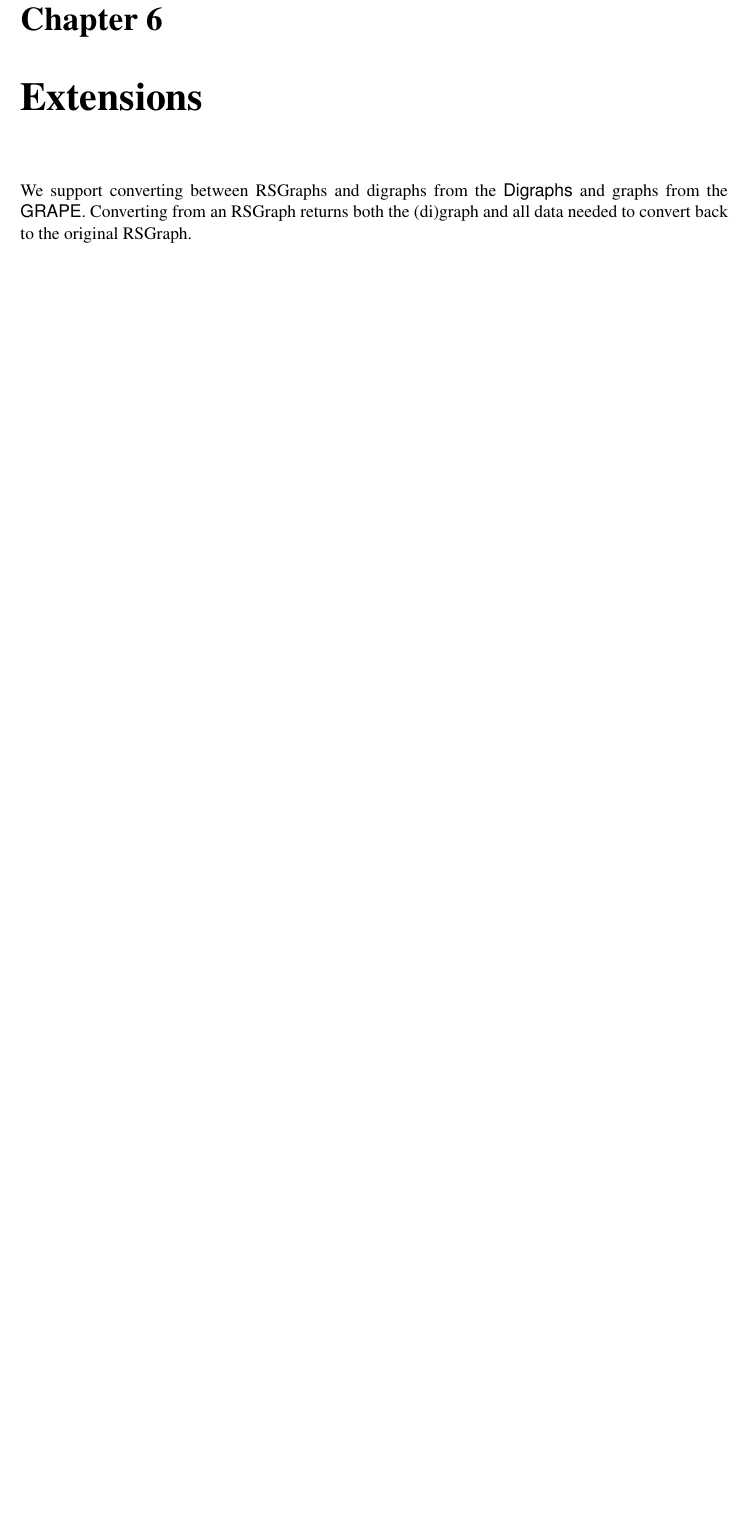
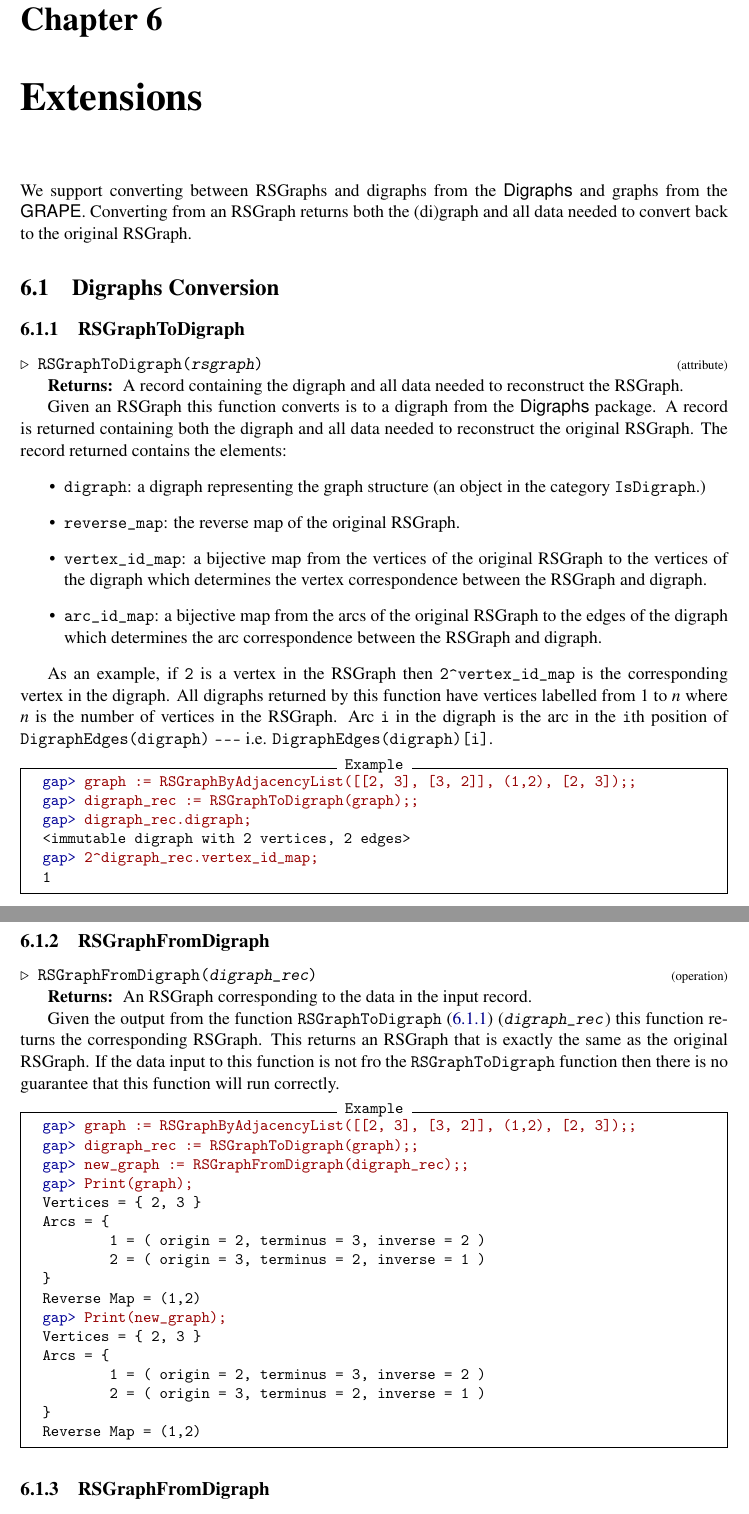
Before and after one commit to marcusc31415/LocalActionDiagrams, a LaTeX thesis (doc/_main.tex): part of page 34 of 36 before the commit and two parts of pages 34 and 35 of 37 after it, the two joined at a grey line, cut so that both start at the same text, the shorter picture padded with empty space. Compiled offline with pdfLaTeX.

Commit message:
Documented Digraph Conversion

```diff
--- a/doc/_main.tex
+++ b/doc/_main.tex
@@ -2336,4 +2336,89 @@ this error. It will not say what the error is. }
 
 
  We support converting between RSGraphs and digraphs from the \textsf{Digraphs} and graphs from the \textsf{GRAPE}. Converting from an RSGraph returns both the (di)graph and all data needed to
-convert back to the original RSGraph. }
+convert back to the original RSGraph.
+\section{\textcolor{Chapter }{Digraphs Conversion}}\label{Chapter_Extensions_Section_Digraphs_Conversion}
+\logpage{[ 6, 1, 0 ]}
+\hyperdef{L}{X798D4F6378B9B419}{}
+{
+
+
+\subsection{\textcolor{Chapter }{RSGraphToDigraph}}
+\logpage{[ 6, 1, 1 ]}\nobreak
+\hyperdef{L}{X7AE6CDC57C4422D5}{}
+{\noindent\textcolor{FuncColor}{$\triangleright$\enspace\texttt{RSGraphToDigraph({\mdseries\slshape rsgraph})\index{RSGraphToDigraph@\texttt{RSGraphToDigraph}}
+\label{RSGraphToDigraph}
+}\hfill{\scriptsize (attribute)}}\\
+\textbf{\indent Returns:\ }
+A record containing the digraph and all data needed to reconstruct the
+RSGraph.
+
+
+
+ Given an RSGraph this function converts is to a digraph from the \textsf{Digraphs} package. A record is returned containing both the digraph and all data needed
+to reconstruct the original RSGraph. The record returned contains the
+elements:
+\begin{itemize}
+\item  \texttt{digraph}: a digraph representing the graph structure (an object in the category \texttt{IsDigraph}.)
+\item  \texttt{reverse{\textunderscore}map}: the reverse map of the original RSGraph.
+\item  \texttt{vertex{\textunderscore}id{\textunderscore}map}: a bijective map from the vertices of the original RSGraph to the vertices of
+the digraph which determines the vertex correspondence between the RSGraph and
+digraph.
+\item  \texttt{arc{\textunderscore}id{\textunderscore}map}: a bijective map from the arcs of the original RSGraph to the edges of the
+digraph which determines the arc correspondence between the RSGraph and
+digraph.
+\end{itemize}
+
+
+ As an example, if \texttt{2} is a vertex in the RSGraph then \texttt{2\texttt{\symbol{94}}vertex{\textunderscore}id{\textunderscore}map} is the corresponding vertex in the digraph. All digraphs returned by this
+function have vertices labelled from $1$ to $n$ where $n$ is the number of vertices in the RSGraph. Arc \texttt{i} in the digraph is the arc in the \texttt{i}th position of \texttt{DigraphEdges(digraph)} \texttt{\symbol{45}}\texttt{\symbol{45}}\texttt{\symbol{45}} i.e. \texttt{DigraphEdges(digraph)[i]}. }
+
+
+\begin{Verbatim}[commandchars=!@|,fontsize=\small,frame=single,label=Example]
+  !gapprompt@gap>| !gapinput@graph := RSGraphByAdjacencyList([[2, 3], [3, 2]], (1,2), [2, 3]);;|
+  !gapprompt@gap>| !gapinput@digraph_rec := RSGraphToDigraph(graph);;|
+  !gapprompt@gap>| !gapinput@digraph_rec.digraph;|
+  <immutable digraph with 2 vertices, 2 edges>
+  !gapprompt@gap>| !gapinput@2^digraph_rec.vertex_id_map;|
+  1
+\end{Verbatim}
+
+
+\subsection{\textcolor{Chapter }{RSGraphFromDigraph}}
+\logpage{[ 6, 1, 2 ]}\nobreak
+\hyperdef{L}{X7F3D31CC84ECB33D}{}
+{\noindent\textcolor{FuncColor}{$\triangleright$\enspace\texttt{RSGraphFromDigraph({\mdseries\slshape digraph{\textunderscore}rec})\index{RSGraphFromDigraph@\texttt{RSGraphFromDigraph}}
+\label{RSGraphFromDigraph}
+}\hfill{\scriptsize (operation)}}\\
+\textbf{\indent Returns:\ }
+An RSGraph corresponding to the data in the input record.
+
+
+
+ Given the output from the function \texttt{RSGraphToDigraph} (\ref{RSGraphToDigraph}) (\mbox{\texttt{\mdseries\slshape digraph{\textunderscore}rec}}) this function returns the corresponding RSGraph. This returns an RSGraph
+that is exactly the same as the original RSGraph. If the data input to this
+function is not fro the \texttt{RSGraphToDigraph} function then there is no guarantee that this function will run correctly. }
+
+
+\begin{Verbatim}[commandchars=!@|,fontsize=\small,frame=single,label=Example]
+  !gapprompt@gap>| !gapinput@graph := RSGraphByAdjacencyList([[2, 3], [3, 2]], (1,2), [2, 3]);;|
+  !gapprompt@gap>| !gapinput@digraph_rec := RSGraphToDigraph(graph);;|
+  !gapprompt@gap>| !gapinput@new_graph := RSGraphFromDigraph(digraph_rec);;|
+  !gapprompt@gap>| !gapinput@Print(graph);|
+  Vertices = { 2, 3 }
+  Arcs = {
+  	1 = ( origin = 2, terminus = 3, inverse = 2 )
+  	2 = ( origin = 3, terminus = 2, inverse = 1 )
+  }
+  Reverse Map = (1,2)
+  !gapprompt@gap>| !gapinput@Print(new_graph);|
+  Vertices = { 2, 3 }
+  Arcs = {
+  	1 = ( origin = 2, terminus = 3, inverse = 2 )
+  	2 = ( origin = 3, terminus = 2, inverse = 1 )
+  }
+  Reverse Map = (1,2)
+\end{Verbatim}
+
+
+\subsection{\textcolor{Chapter }{RSGraphFromDigraph}}
```
Also changed, not shown: doc/chap0.txt (+4 -0 lines), doc/chap6.txt (+102 -0 lines), doc/chapInd.txt (+2 -0 lines), doc/_main.ind, doc/manual.pdf, doc/_main.tex (35 more changed lines), 18 other files.
